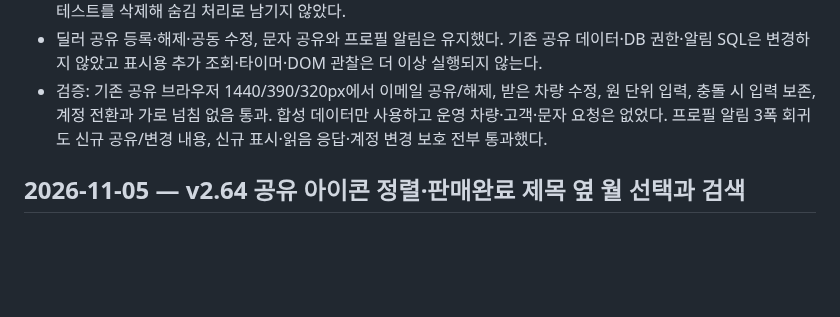
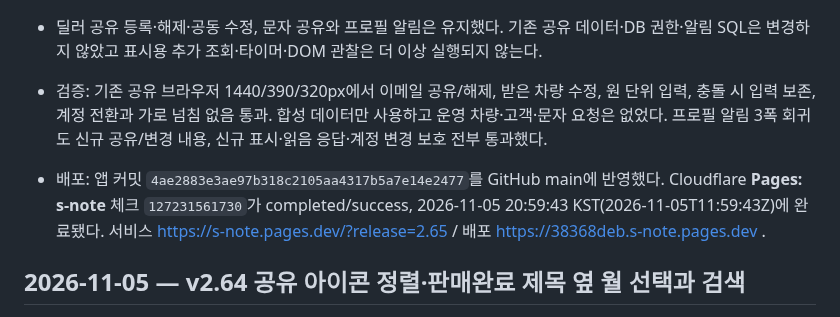
Before and after one commit to spooky1121/s-note, a Markdown page: PROJECT_HISTORY.md, the part around the change. GitHub-like rendering; blank space fills up the shorter version.

Commit message:
[skip ci] Record v2.65 shared vehicle icon retirement deployment

```diff
--- a/PROJECT_HISTORY.md
+++ b/PROJECT_HISTORY.md
@@ -5,6 +5,8 @@
 - 사용자 요청에 따라 최근 도입한 파란 세 사람·순환 화살표 공유 차량 표시를 매입/판매완료 목록, 경리 목록, 차량 상세 제목과 공유받은 목록 전체에서 제거했다. badge JS/CSS, HTML 로드, 표시 전용 조회 bridge와 해당 기능 전용 테스트를 삭제해 숨김 처리로 남기지 않았다.
 - 딜러 공유 등록·해제·공동 수정, 문자 공유와 프로필 알림은 유지했다. 기존 공유 데이터·DB 권한·알림 SQL은 변경하지 않았고 표시용 추가 조회·타이머·DOM 관찰은 더 이상 실행되지 않는다.
 - 검증: 기존 공유 브라우저 1440/390/320px에서 이메일 공유/해제, 받은 차량 수정, 원 단위 입력, 충돌 시 입력 보존, 계정 전환과 가로 넘침 없음 통과. 합성 데이터만 사용하고 운영 차량·고객·문자 요청은 없었다. 프로필 알림 3폭 회귀도 신규 공유/변경 내용, 신규 표시·읽음 응답·계정 변경 보호 전부 통과했다.
+
+- 배포: 앱 커밋 `4ae2883e3ae97b318c2105aa4317b5a7e14e2477`를 GitHub main에 반영했다. Cloudflare **Pages: s-note** 체크 `127231561730`가 completed/success, 2026-11-05 20:59:43 KST(2026-11-05T11:59:43Z)에 완료됐다. 서비스 https://s-note.pages.dev/?release=2.65 / 배포 https://38368deb.s-note.pages.dev .
 
 ## 2026-11-05 — v2.64 공유 아이콘 정렬·판매완료 제목 옆 월 선택과 검색
 
```
